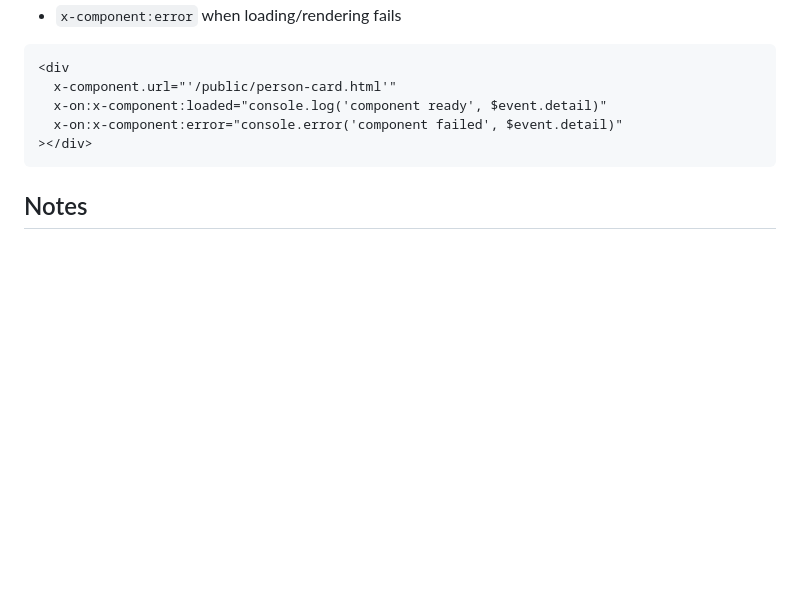
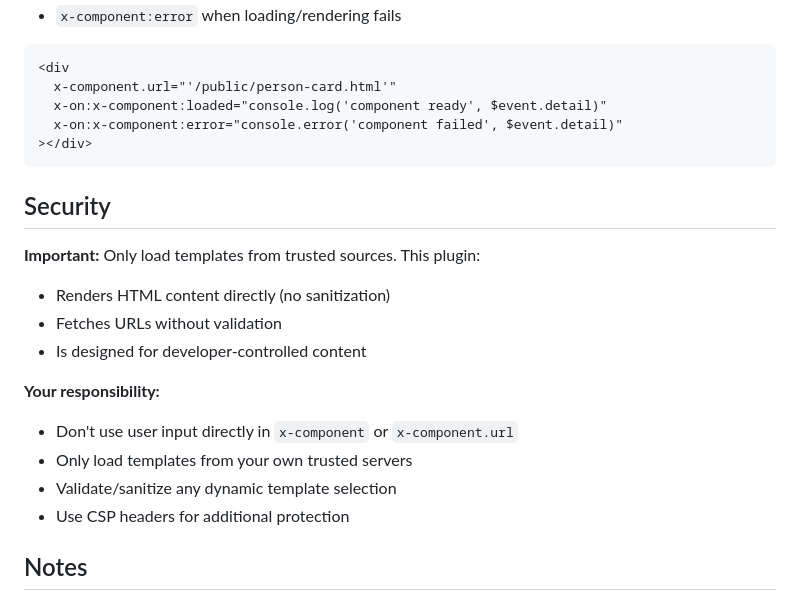
Before and after one commit to markmead/alpinejs-component, a Markdown page: README.md, the part around the change. Drawn GitHub-style; blank space fills up the shorter version.

Commit message:
Add security guidance to README
Add a new "Security" section to the README explaining that templates should only be loaded from trusted sources. Documents that the plugin renders HTML without sanitization and fetches URLs without validation, and lists developer responsibilities: avoid using user input directly in `x-component` or `x-component.url`, only load templates from trusted servers, validate/sanitize dynamic template selections, and use CSP headers for additional protection.

````diff
--- a/README.md
+++ b/README.md
@@ -173,6 +173,21 @@ The host element emits lifecycle events:
 ></div>
 ```
 
+## Security
+
+**Important:** Only load templates from trusted sources. This plugin:
+
+- Renders HTML content directly (no sanitization)
+- Fetches URLs without validation
+- Is designed for developer-controlled content
+
+**Your responsibility:**
+
+- Don't use user input directly in `x-component` or `x-component.url`
+- Only load templates from your own trusted servers
+- Validate/sanitize any dynamic template selection
+- Use CSP headers for additional protection
+
 ## Notes
 
 - Missing templates and failed URL requests are handled with console
````
